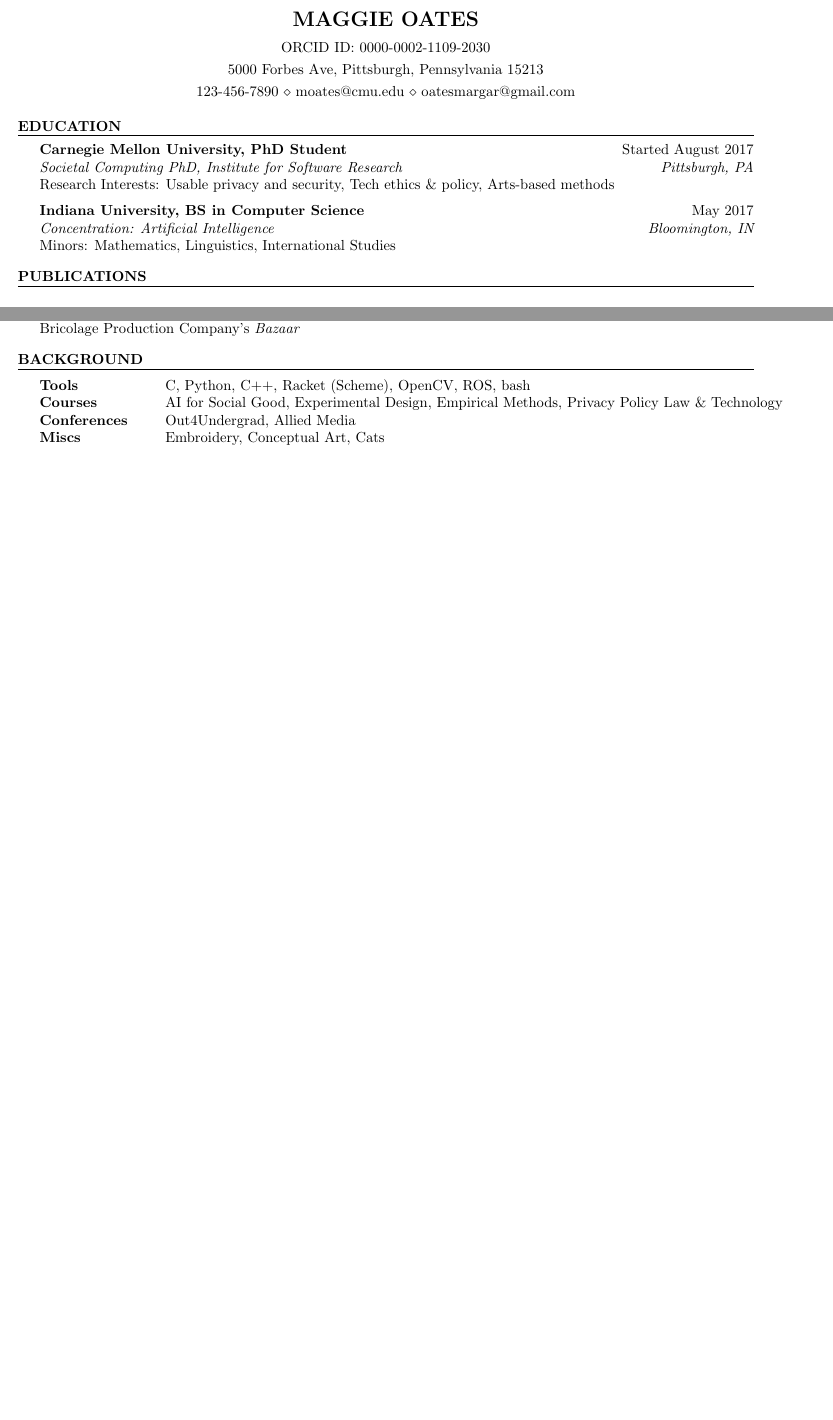
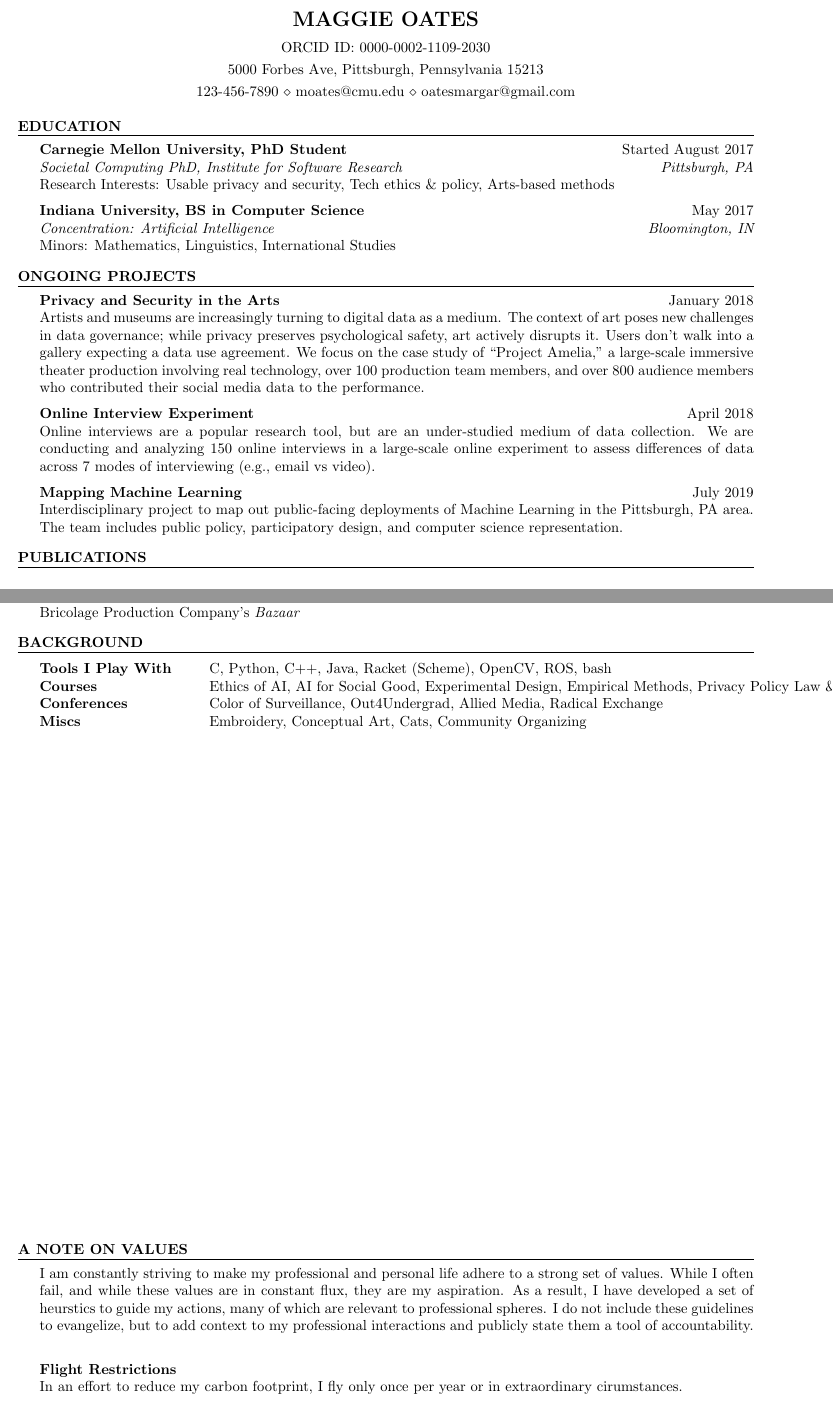
Before and after one commit to moates/resume, a LaTeX CV (cv.tex, which reads resume.cls): two parts of pages 1 and 3 of 3 before the commit and two parts of pages 1 and 5 of 5 after it, joined at a grey line, cut so that both start at the same text, the shorter picture padded with empty space. Compiled offline with pdfLaTeX.

Commit message:
grant, teaching, talk, values, update

```diff
--- a/cv.tex
+++ b/cv.tex
@@ -51,6 +51,25 @@ Minors: Mathematics, Linguistics, International Studies
 \end{rSection}
 
 %----------------------------------------------------------------------------------------
+%	CURRENT PROJECTS
+%----------------------------------------------------------------------------------------
+
+\begin{rSection}{Ongoing Projects}
+
+{\bf Privacy and Security in the Arts} \hfill January 2018 \\
+Artists and museums are increasingly turning to digital data as a medium. The context of art poses new challenges in data governance; while privacy preserves psychological safety, art actively disrupts it. Users don't walk into a gallery expecting a data use agreement. We focus on the case study of ``Project Amelia,'' a large-scale immersive theater production involving real technology, over 100 production team members, and over 800 audience members who contributed their social media data to the performance.
+
+
+{\bf Online Interview Experiment} \hfill April 2018 \\
+	Online interviews are a popular research tool, but are an under-studied medium of data collection. We are conducting and analyzing 150 online interviews in a large-scale online experiment to assess differences of data across 7 modes of interviewing (e.g., email vs video).
+
+
+{\bf Mapping Machine Learning} \hfill July 2019 \\
+Interdisciplinary project to map out public-facing deployments of Machine Learning in the Pittsburgh, PA area. The team includes public policy, participatory design, and computer science representation.
+
+\end{rSection}
+
+%----------------------------------------------------------------------------------------
 %	PUBLICATIONS SECTION
 %----------------------------------------------------------------------------------------
 \begin{rSection}{Publications}
@@ -232,8 +280,19 @@ Minors: Mathematics, Linguistics, International Studies
 \begin{rSection}{Background}
 
 \begin{tabular}{ @{} >{\bfseries}l @{\hspace{6ex}} l }
-Tools & C, Python, C++, Racket (Scheme), OpenCV, ROS, bash  \\
-	Courses & AI for Social Good, Experimental Design, Empirical Methods, Privacy Policy Law \& Technology \\
-	Conferences & Out4Undergrad, Allied Media \\
-	Miscs & Embroidery, Conceptual Art, Cats \\
+Tools I Play With & C, Python, C++, Java, Racket (Scheme), OpenCV, ROS, bash  \\
+	Courses & Ethics of AI, AI for Social Good, Experimental Design, Empirical Methods, Privacy Policy Law \& Technology \\
+	Conferences & Color of Surveillance, Out4Undergrad, Allied Media, Radical Exchange \\
+	Miscs & Embroidery, Conceptual Art, Cats, Community Organizing \\
 \end{tabular}
+
+\end{rSection}
+
+
+\vfill
+
+\begin{rSection}{A Note on Values}
+I am constantly striving to make my professional and personal life adhere to a strong set of values. While I often fail, and while these values are in constant flux, they are my aspiration. As a result, I have developed a set of heurstics to guide my actions, many of which are relevant to professional spheres. I do not include these guidelines to evangelize, but to add context to my professional interactions and publicly state them a tool of accountability. \\
+
+{\bf Flight Restrictions} \\
+In an effort to reduce my carbon footprint, I fly only once per year or in extraordinary cirumstances. \\
--- /dev/null
+++ b/resume.cls
@@ -0,0 +1,131 @@
+%%%%%%%%%%%%%%%%%%%%%%%%%%%%%%%%%%%%%%%%%
+% Medium Length Professional CV - RESUME CLASS FILE
+%
+% This template has been downloaded from:
+% http://www.LaTeXTemplates.com
+%
+% This class file defines the structure and design of the template.
+%
+% Original header:
+% Copyright (C) 2010 by Trey Hunner
+%
+% Copying and distribution of this file, with or without modification,
+% are permitted in any medium without royalty provided the copyright
+% notice and this notice are preserved. This file is offered as-is,
+% without any warranty.
+%
+% Created by Trey Hunner and modified by www.LaTeXTemplates.com
+%
+%%%%%%%%%%%%%%%%%%%%%%%%%%%%%%%%%%%%%%%%%
+
+\ProvidesClass{resume}[2010/07/10 v0.9 Resume class]
+
+\LoadClass[9pt,letterpaper]{article} % Font size and paper type
+
+\usepackage[parfill]{parskip} % Remove paragraph indentation
+\usepackage{array} % Required for boldface (\bf and \bfseries) tabular columns
+\usepackage{ifthen} % Required for ifthenelse statements
+
+\pagestyle{headings} %allow for header
+\pagenumbering{gobble} % Suppress page numbers
+%----------------------------------------------------------------------------------------
+%	HEADINGS COMMANDS: Commands for printing name and address
+%----------------------------------------------------------------------------------------
+
+\def \name#1{\def\@name{#1}} % Defines the \name command to set name
+\def \@name {} % Sets \@name to empty by default
+
+\def \addressSep {$\diamond$  } % Set default address separator to a diamond
+
+% One, two or three address lines can be specified
+\let \@addressone \relax
+\let \@addresstwo \relax
+\let \@addressthree \relax
+
+% \address command can be used to set the first, second, and third address (last 2 optional)
+\def \address #1{
+  \@ifundefined{@addresstwo}{
+    \def \@addresstwo {#1}
+  }{
+  \@ifundefined{@addressthree}{
+  \def \@addressthree {#1}
+  }{
+     \def \@addressone {#1}
+  }}
+}
+
+% \printaddress is used to style an address line (given as input)
+\def \printaddress #1{
+  \begingroup
+    \def \\ {\addressSep\ }
+    \centerline{#1}
+  \endgroup
+  \par
+  \addressskip
+}
+
+% \printname is used to print the name as a page header
+\def \printname {
+  \begingroup
+    \hfil{\MakeUppercase{\namesize\bf \@name}}\hfil
+    \nameskip
+  \endgroup
+}
+
+%----------------------------------------------------------------------------------------
+%	PRINT THE HEADING LINES
+%----------------------------------------------------------------------------------------
+
+\let\ori@document=\document
+\renewcommand{\document}{
+  \ori@document  % Begin document
+  \printname % Print the name specified with \name
+  \@ifundefined{@addressone}{}{ % Print the first address if specified
+    \printaddress{\@addressone}}
+  \@ifundefined{@addresstwo}{}{ % Print the second address if specified
+    \printaddress{\@addresstwo}}
+     \@ifundefined{@addressthree}{}{ % Print the third address if specified
+    \printaddress{\@addressthree}}
+}
+
+%----------------------------------------------------------------------------------------
+%	SECTION FORMATTING
+%----------------------------------------------------------------------------------------
+
+% Defines the rSection environment for the large sections within the CV
+\newenvironment{rSection}[1]{ % 1 input argument - section name
+  \sectionskip
+  \MakeUppercase{\bf #1} % Section title
+  \sectionlineskip
+  \hrule % Horizontal line
+  \begin{list}{}{ % List for each individual item in the section
+    \setlength{\leftmargin}{1.5em} % Margin within the section
+  }
+  \item[]
+}{
+  \end{list}
+}
+
+%----------------------------------------------------------------------------------------
+%	WORK EXPERIENCE FORMATTING
+%----------------------------------------------------------------------------------------
+
+\newenvironment{rSubsection}[4]{ % 4 input arguments - company name, year(s) employed, job title and location
+ {\bf #1} \hfill {#2} % Bold company name and date on the right
+ \ifthenelse{\equal{#3}{}}{}{ % If the third argument is not specified, don't print the job title and location line
+  \\
+  {\em #3} \hfill {\em #4} % Italic job title and location
+  }\smallskip
+  \begin{list}{$\cdot$}{\leftmargin=0em} % \cdot used for bullets, no indentation
+   \itemsep -0.5em \vspace{-0.5em} % Compress items in list together for aesthetics
+  }{
+  \end{list}
+  \vspace{0.1em} % Some space after the list of bullet points
+}
+
+% The below commands define the whitespace after certain things in the document - they can be \smallskip, \medskip or \bigskip
+\def\namesize{\Large} % Size of the name at the top of the document
+\def\addressskip{\smallskip} % The space between the two address (or phone/email) lines
+\def\sectionlineskip{\smallskip} % The space above the horizontal line for each section
+\def\nameskip{\medskip} % The space after your name at the top
+\def\sectionskip{\smallskip} % The space after the heading section
```
Also changed, not shown: cv.pdf, cv.tex (59 more changed lines).
